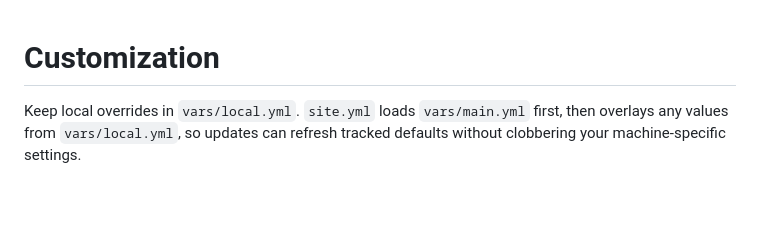
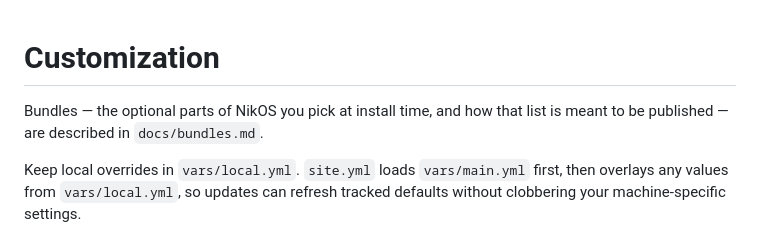
Before and after one commit to nikolareljin/nikos, a Markdown page: docs/customization.md, the part around the change. Drawn GitHub-style; blank space fills up the shorter version.

```diff
--- a/docs/customization.md
+++ b/docs/customization.md
@@ -1,4 +1,7 @@
 # Customization
+
+Bundles — the optional parts of NikOS you pick at install time, and how that
+list is meant to be published — are described in `docs/bundles.md`.
 
 Keep local overrides in `vars/local.yml`. `site.yml` loads `vars/main.yml` first, then
 overlays any values from `vars/local.yml`, so updates can refresh tracked defaults without
```
Also changed, not shown: README.md (+3 -1 lines), docs/bundles.md (added, +89 -0 lines).
